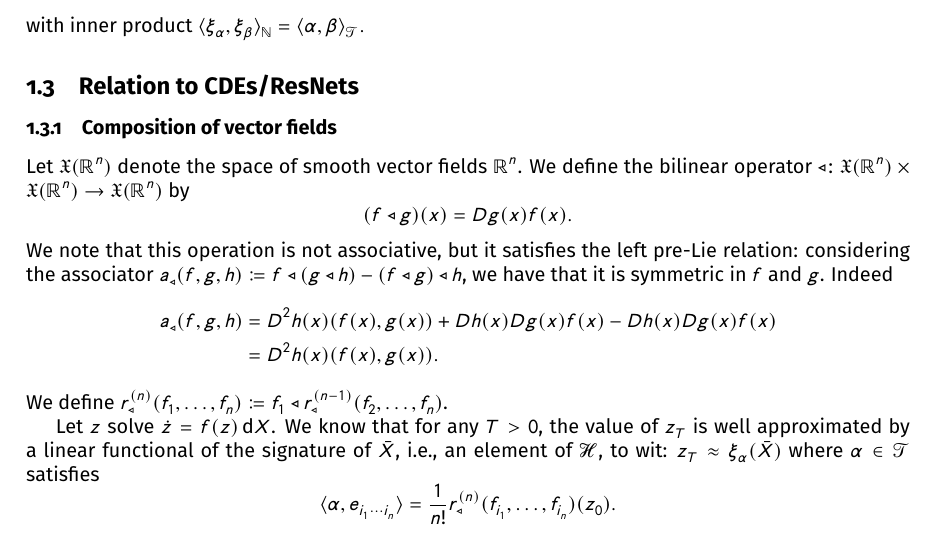
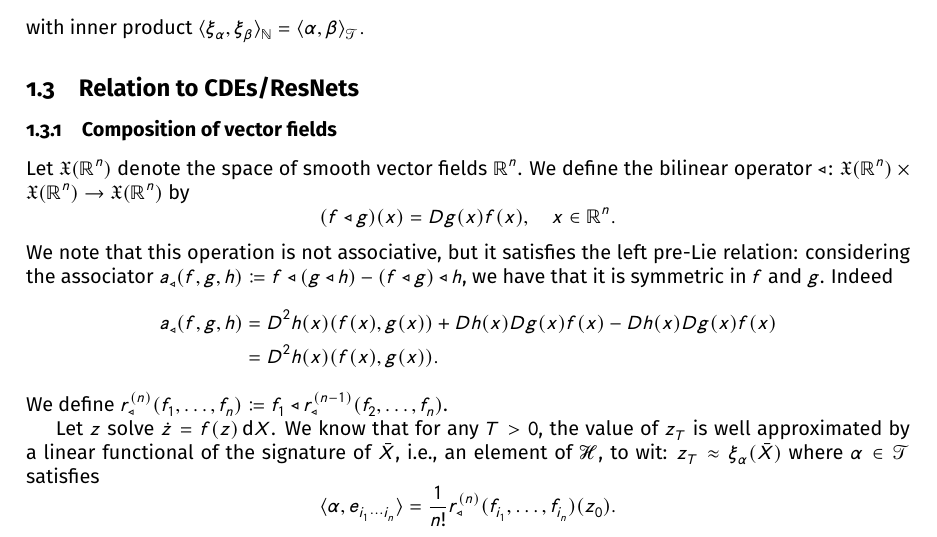
Before and after one commit to ntapiam/rkhs, a LaTeX document (rkhs.tex): part of page 2 of 2, cut so that both start at the same text. Compiled offline with pdfLaTeX.

Commit message:
minor change

```diff
--- a/rkhs.tex
+++ b/rkhs.tex
@@ -115,7 +115,7 @@ We define the bilinear operator
 \(\triangleleft\colon\mathfrak{X}(\R^n)\times\mathfrak{X}(\R^n)\to\mathfrak{X}(\R^n)\)
 by
 \[
-	(f\triangleleft g)(x)=Dg(x)f(x).
+	(f\triangleleft g)(x)=Dg(x)f(x),\quad x\in\R^n.
 \]
 We note that this operation is not associative, but it satisfies the left pre-Lie relation:
 considering the associator
```
